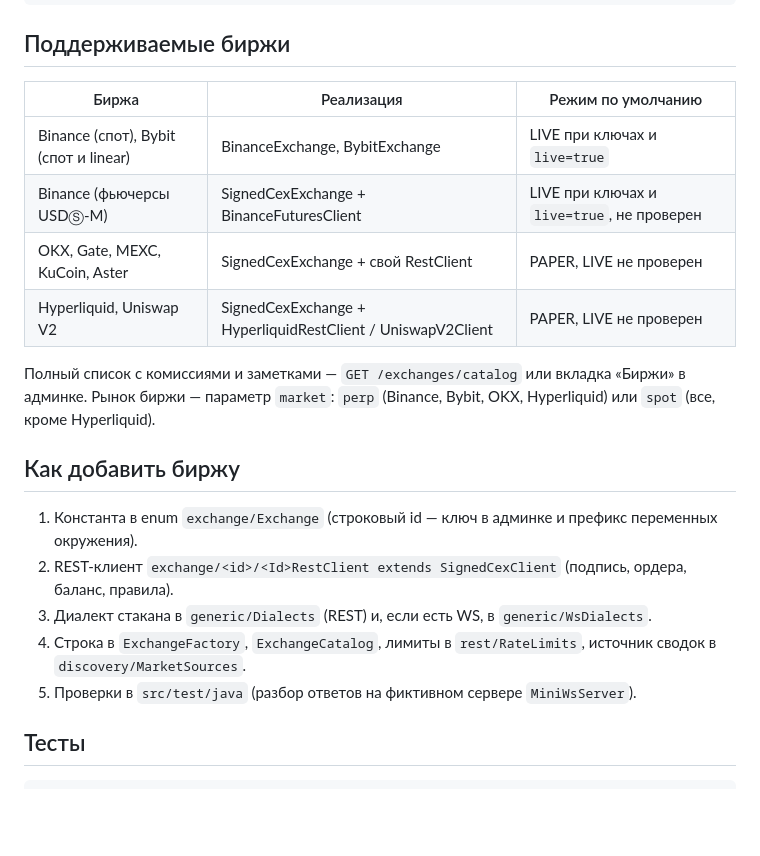
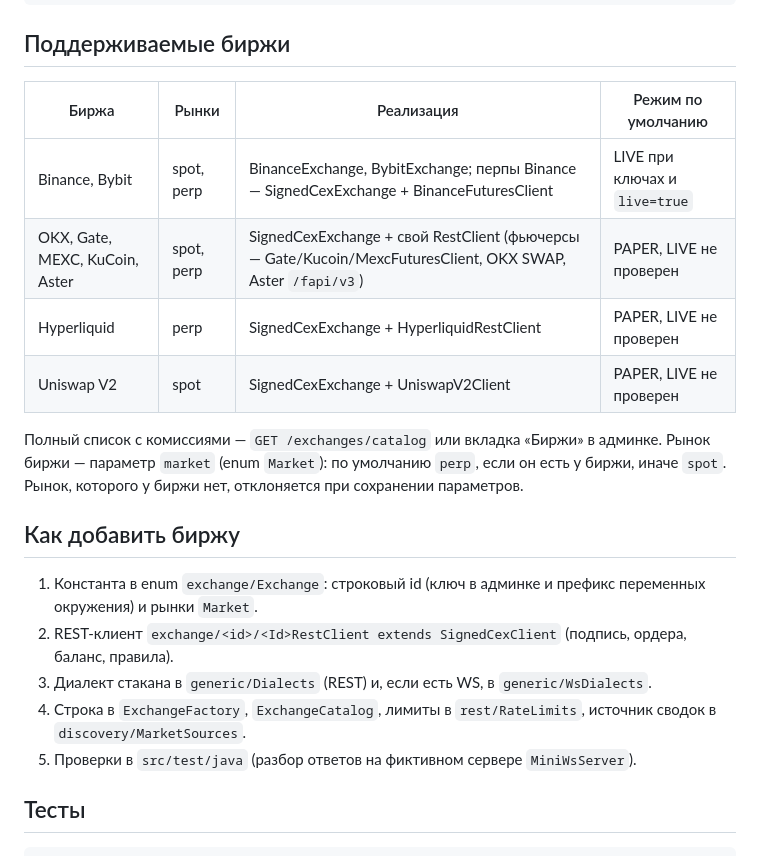
Before and after one commit to mench0/hft-trader, a Markdown page: PROJECT_STRUCTURE.md, the part around the change. GitHub-like rendering; blank space fills up the shorter version.

```diff
--- a/PROJECT_STRUCTURE.md
+++ b/PROJECT_STRUCTURE.md
@@ -64,23 +64,24 @@ hft-trader/
 
 ## Поддерживаемые биржи
 
-| Биржа | Реализация | Режим по умолчанию |
-|---|---|---|
-| Binance (спот), Bybit (спот и linear) | BinanceExchange, BybitExchange | LIVE при ключах и `live=true` |
-| Binance (фьючерсы USDⓈ-M) | SignedCexExchange + BinanceFuturesClient | LIVE при ключах и `live=true`, не проверен |
-| OKX, Gate, MEXC, KuCoin, Aster | SignedCexExchange + свой RestClient | PAPER, LIVE не проверен |
-| Hyperliquid, Uniswap V2 | SignedCexExchange + HyperliquidRestClient / UniswapV2Client | PAPER, LIVE не проверен |
+| Биржа | Рынки | Реализация | Режим по умолчанию |
+|---|---|---|---|
+| Binance, Bybit | spot, perp | BinanceExchange, BybitExchange; перпы Binance — SignedCexExchange + BinanceFuturesClient | LIVE при ключах и `live=true` |
+| OKX, Gate, MEXC, KuCoin, Aster | spot, perp | SignedCexExchange + свой RestClient (фьючерсы — Gate/Kucoin/MexcFuturesClient, OKX SWAP, Aster `/fapi/v3`) | PAPER, LIVE не проверен |
+| Hyperliquid | perp | SignedCexExchange + HyperliquidRestClient | PAPER, LIVE не проверен |
+| Uniswap V2 | spot | SignedCexExchange + UniswapV2Client | PAPER, LIVE не проверен |
 
-Полный список с комиссиями и заметками — `GET /exchanges/catalog` или вкладка «Биржи» в админке.
-Рынок биржи — параметр `market`: `perp` (Binance, Bybit, OKX, Hyperliquid) или `spot` (все, кроме Hyperliquid).
+Полный список с комиссиями — `GET /exchanges/catalog` или вкладка «Биржи» в админке.
+Рынок биржи — параметр `market` (enum `Market`): по умолчанию `perp`, если он есть у биржи, иначе `spot`.
+Рынок, которого у биржи нет, отклоняется при сохранении параметров.
 
 ## Как добавить биржу
 
-1. Константа в enum `exchange/Exchange` (строковый id — ключ в админке и префикс переменных окружения).
-1. REST-клиент `exchange/<id>/<Id>RestClient extends SignedCexClient` (подпись, ордера, баланс, правила).
-2. Диалект стакана в `generic/Dialects` (REST) и, если есть WS, в `generic/WsDialects`.
-3. Строка в `ExchangeFactory`, `ExchangeCatalog`, лимиты в `rest/RateLimits`, источник сводок в `discovery/MarketSources`.
-4. Проверки в `src/test/java` (разбор ответов на фиктивном сервере `MiniWsServer`).
+1. Константа в enum `exchange/Exchange`: строковый id (ключ в админке и префикс переменных окружения) и рынки `Market`.
+2. REST-клиент `exchange/<id>/<Id>RestClient extends SignedCexClient` (подпись, ордера, баланс, правила).
+3. Диалект стакана в `generic/Dialects` (REST) и, если есть WS, в `generic/WsDialects`.
+4. Строка в `ExchangeFactory`, `ExchangeCatalog`, лимиты в `rest/RateLimits`, источник сводок в `discovery/MarketSources`.
+5. Проверки в `src/test/java` (разбор ответов на фиктивном сервере `MiniWsServer`).
 
 ## Тесты
 
```
Also changed, not shown: EXCHANGES.md (+1 -1 lines), README.md (+27 -62 lines).
